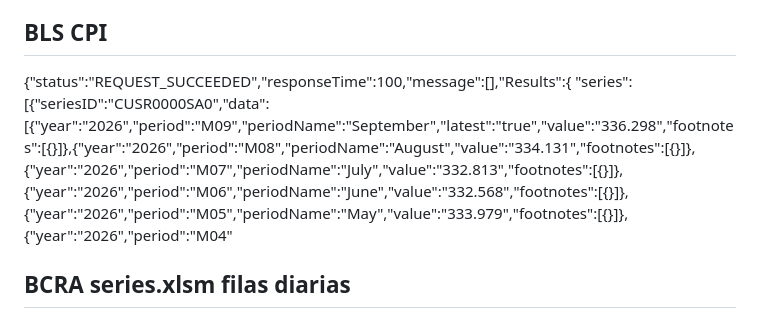
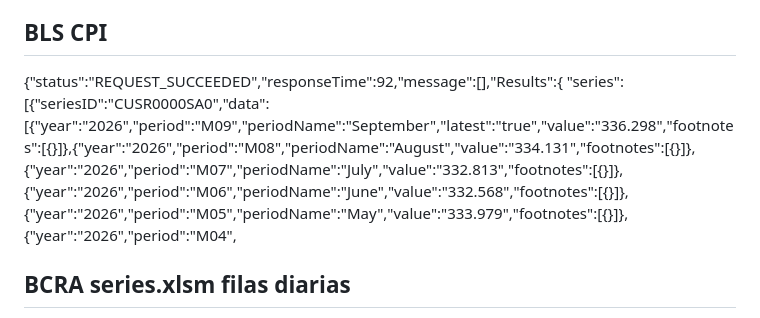
Before and after one commit to ivanlopezeco-ops/Tablero-macroecon-mico, a Markdown page: results/test_report_7.md, the part around one of its changes. Drawn GitHub-style.

Commit message:
Resultados del test de fuentes

```diff
--- a/results/test_report_7.md
+++ b/results/test_report_7.md
@@ -33,9 +33,9 @@ requests.exceptions.ReadTimeout: HTTPSConnectionPool(host='fred.stlouisfed.org',
 
 
 ## BLS CPI
-{"status":"REQUEST_SUCCEEDED","responseTime":100,"message":[],"Results":{
+{"status":"REQUEST_SUCCEEDED","responseTime":92,"message":[],"Results":{
 "series":
-[{"seriesID":"CUSR0000SA0","data":[{"year":"2026","period":"M09","periodName":"September","latest":"true","value":"336.298","footnotes":[{}]},{"year":"2026","period":"M08","periodName":"August","value":"334.131","footnotes":[{}]},{"year":"2026","period":"M07","periodName":"July","value":"332.813","footnotes":[{}]},{"year":"2026","period":"M06","periodName":"June","value":"332.568","footnotes":[{}]},{"year":"2026","period":"M05","periodName":"May","value":"333.979","footnotes":[{}]},{"year":"2026","period":"M04"
+[{"seriesID":"CUSR0000SA0","data":[{"year":"2026","period":"M09","periodName":"September","latest":"true","value":"336.298","footnotes":[{}]},{"year":"2026","period":"M08","periodName":"August","value":"334.131","footnotes":[{}]},{"year":"2026","period":"M07","periodName":"July","value":"332.813","footnotes":[{}]},{"year":"2026","period":"M06","periodName":"June","value":"332.568","footnotes":[{}]},{"year":"2026","period":"M05","periodName":"May","value":"333.979","footnotes":[{}]},{"year":"2026","period":"M04",
 
 ## BCRA series.xlsm filas diarias
 === BASE MONETARIA (6443, 33)
```
Also changed, not shown: other parts of results/test_report_7.md (+1 -1 lines).
